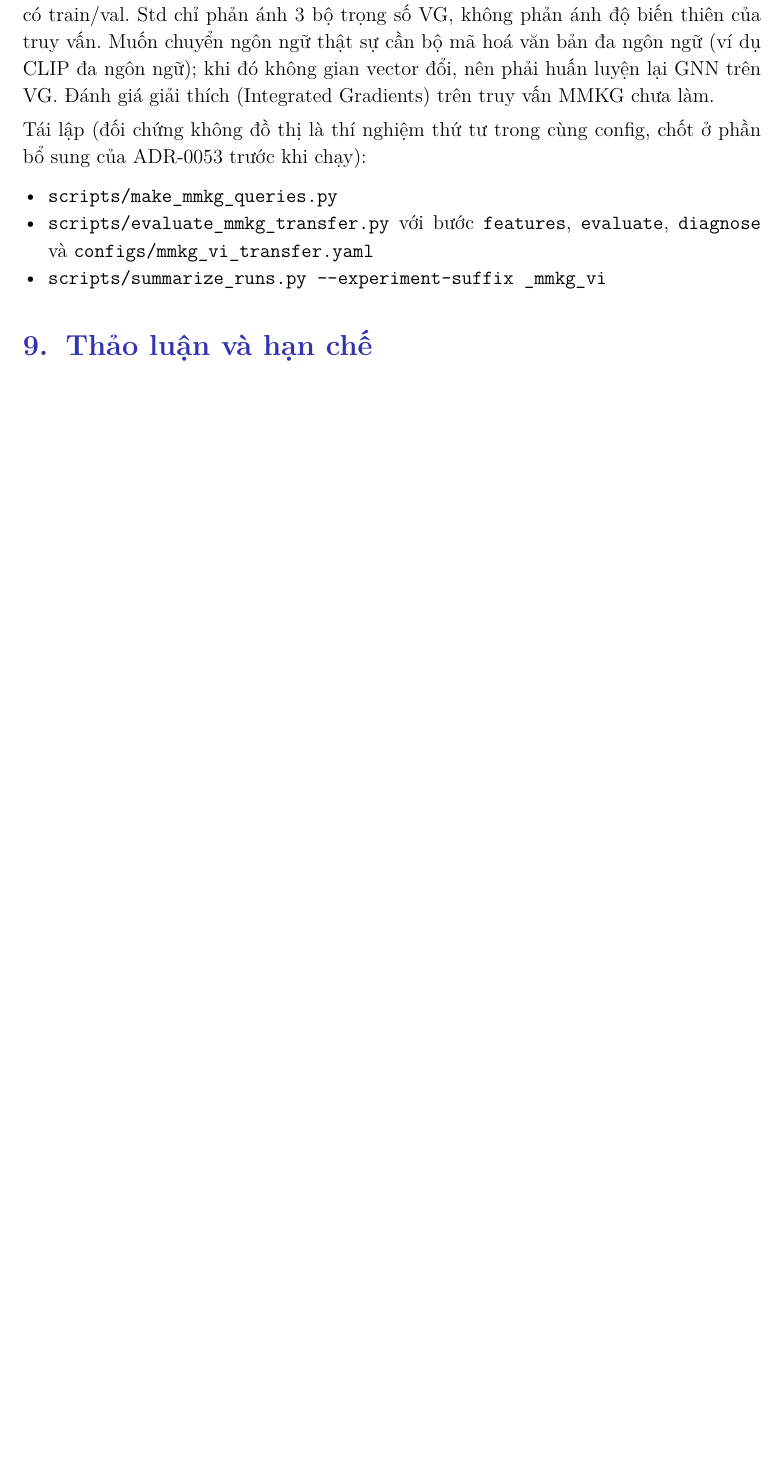
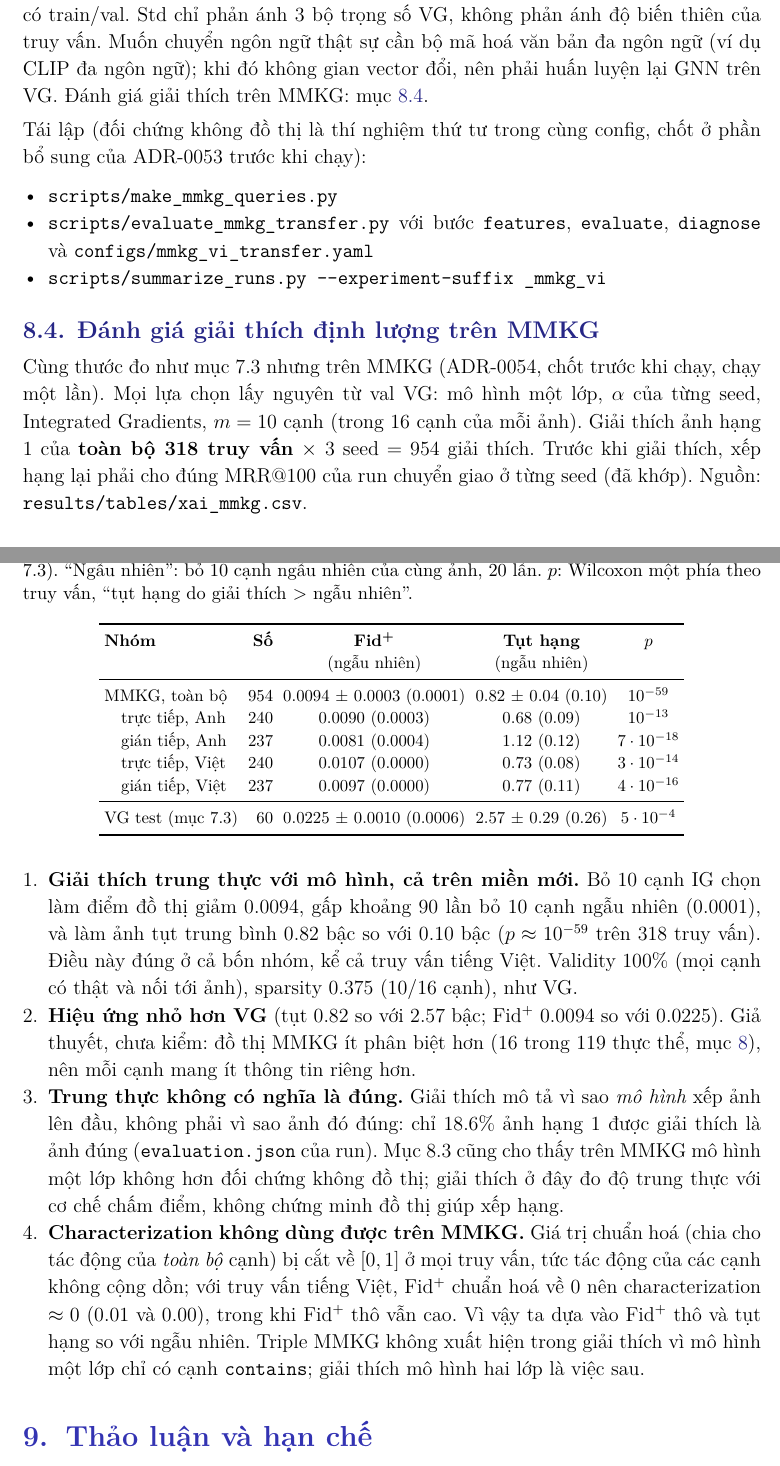
Before and after one commit to FluteInTheRain/graph-semantic-image-editing, a LaTeX document (reports/report/project3_bao_cao.tex): part of page 24 of 28 before the commit and two parts of pages 24 and 25 of 29 after it, the two joined at a grey line, cut so that both start at the same text, the shorter picture padded with empty space. Compiled offline with XeLaTeX.

Commit message:
docs(report): explanation evaluation on the MMKG
Add report section 8.4 with the MMKG explanation table and analysis,
record the result in ADR-0054, point the README checklist to the table,
and log the AI help.

Co-Authored-By: Claude Opus 5.5 <noreply@anthropic.com>

```diff
--- a/reports/report/project3_bao_cao.tex
+++ b/reports/report/project3_bao_cao.tex
@@ -805,7 +805,7 @@ Các nhận xét dưới đây là xu hướng, \textbf{chưa kiểm định the
 \item \textbf{Đồ thị nhỏ và ``thế giới đóng''.} Với 119 thực thể, mỗi ảnh nối tới 16 thực thể, tức khoảng 13\% số đỉnh khái niệm, nên cạnh \code{contains} kém phân biệt hơn trên VG. Đỉnh khái niệm gồm cả 80 hiện vật, tức chính tập tên của các đáp án: ảnh không nối với hiện vật của nó qua nhãn mà qua CLIP, nhưng đồ thị biết trước danh sách tên (trên VG, đỉnh là từ vựng đối tượng chung). Theo giao thức, $k$ và tập đỉnh không được chỉnh trên MMKG.
 \end{enumerate}
 
-\textbf{Hạn chế.} Truy vấn sinh bằng mẫu câu cố định, chưa có người viết câu tự nhiên; mỗi nhóm chỉ 35--80 câu; 2/158 câu gián tiếp vẫn chứa tên hiện vật qua tên của thực thể đích (ví dụ \code{has\_part} của chùa Tây Phương). Đã có đối chứng không đồ thị; chưa có ablation bỏ/xáo triple, xáo cạnh \code{contains}, và chưa có kiểm định cặp theo truy vấn. Trong \code{metrics.json}, nhãn \code{split = test} chỉ có nghĩa ``ảnh đánh giá'': MMKG không có train/val. Std chỉ phản ánh 3 bộ trọng số VG, không phản ánh độ biến thiên của truy vấn. Muốn chuyển ngôn ngữ thật sự cần bộ mã hoá văn bản đa ngôn ngữ (ví dụ CLIP đa ngôn ngữ); khi đó không gian vector đổi, nên phải huấn luyện lại GNN trên VG. Đánh giá giải thích (Integrated Gradients) trên truy vấn MMKG chưa làm.
+\textbf{Hạn chế.} Truy vấn sinh bằng mẫu câu cố định, chưa có người viết câu tự nhiên; mỗi nhóm chỉ 35--80 câu; 2/158 câu gián tiếp vẫn chứa tên hiện vật qua tên của thực thể đích (ví dụ \code{has\_part} của chùa Tây Phương). Đã có đối chứng không đồ thị; chưa có ablation bỏ/xáo triple, xáo cạnh \code{contains}, và chưa có kiểm định cặp theo truy vấn. Trong \code{metrics.json}, nhãn \code{split = test} chỉ có nghĩa ``ảnh đánh giá'': MMKG không có train/val. Std chỉ phản ánh 3 bộ trọng số VG, không phản ánh độ biến thiên của truy vấn. Muốn chuyển ngôn ngữ thật sự cần bộ mã hoá văn bản đa ngôn ngữ (ví dụ CLIP đa ngôn ngữ); khi đó không gian vector đổi, nên phải huấn luyện lại GNN trên VG. Đánh giá giải thích trên MMKG: mục~\ref{sec:mmkg-xai}.
 
 Tái lập (đối chứng không đồ thị là thí nghiệm thứ tư trong cùng config, chốt ở phần bổ sung của ADR-0053 trước khi chạy):
 \begin{itemize}[leftmargin=*]
@@ -813,6 +813,38 @@ Tái lập (đối chứng không đồ thị là thí nghiệm thứ tư trong
 \item \code{scripts/evaluate\_mmkg\_transfer.py} với bước \code{features}, \code{evaluate}, \code{diagnose} và \code{configs/mmkg\_vi\_transfer.yaml}
 \item \code{scripts/summarize\_runs.py --experiment-suffix \_mmkg\_vi}
 \end{itemize}
+
+\subsection{Đánh giá giải thích định lượng trên MMKG}
+\label{sec:mmkg-xai}
+Cùng thước đo như mục 7.3 nhưng trên MMKG (ADR-0054, chốt trước khi chạy, chạy một lần). Mọi lựa chọn lấy nguyên từ val VG: mô hình một lớp, $\alpha$ của từng seed, Integrated Gradients, $m=10$ cạnh (trong 16 cạnh của mỗi ảnh). Giải thích ảnh hạng 1 của \textbf{toàn bộ 318 truy vấn} $\times$ 3 seed = 954 giải thích. Trước khi giải thích, xếp hạng lại phải cho đúng \mrr{} của run chuyển giao ở từng seed (đã khớp). Nguồn: \code{results/tables/xai\_mmkg.csv}.
+
+\begin{table}[H]
+\centering\footnotesize
+\caption{Giải thích trên MMKG (IG, $m=10$, 3 seed, mean \pmm{} std) so với VG test (mục 7.3). ``Ngẫu nhiên'': bỏ 10 cạnh ngẫu nhiên của cùng ảnh, 20 lần. $p$: Wilcoxon một phía theo truy vấn, ``tụt hạng do giải thích > ngẫu nhiên''.}
+\label{tab:mmkg-xai}
+\setlength{\tabcolsep}{3pt}
+\begin{tabular}{l r c c c}
+\toprule
+\textbf{Nhóm} & \textbf{Số} & \textbf{Fid\textsuperscript{+}} & \textbf{Tụt hạng} & $p$ \\
+ & & (ngẫu nhiên) & (ngẫu nhiên) & \\
+\midrule
+MMKG, toàn bộ & 954 & 0.0094 \pmm{} 0.0003 (0.0001) & 0.82 \pmm{} 0.04 (0.10) & $10^{-59}$ \\
+\quad trực tiếp, Anh & 240 & 0.0090 (0.0003) & 0.68 (0.09) & $10^{-13}$ \\
+\quad gián tiếp, Anh & 237 & 0.0081 (0.0004) & 1.12 (0.12) & $7\cdot10^{-18}$ \\
+\quad trực tiếp, Việt & 240 & 0.0107 (0.0000) & 0.73 (0.08) & $3\cdot10^{-14}$ \\
+\quad gián tiếp, Việt & 237 & 0.0097 (0.0000) & 0.77 (0.11) & $4\cdot10^{-16}$ \\
+\midrule
+VG test (mục 7.3) & 60 & 0.0225 \pmm{} 0.0010 (0.0006) & 2.57 \pmm{} 0.29 (0.26) & $5\cdot10^{-4}$ \\
+\bottomrule
+\end{tabular}
+\end{table}
+
+\begin{enumerate}[leftmargin=*]
+\item \textbf{Giải thích trung thực với mô hình, cả trên miền mới.} Bỏ 10 cạnh IG chọn làm điểm đồ thị giảm 0.0094, gấp khoảng 90 lần bỏ 10 cạnh ngẫu nhiên (0.0001), và làm ảnh tụt trung bình 0.82 bậc so với 0.10 bậc ($p \approx 10^{-59}$ trên 318 truy vấn). Điều này đúng ở cả bốn nhóm, kể cả truy vấn tiếng Việt. Validity 100\% (mọi cạnh có thật và nối tới ảnh), sparsity 0.375 (10/16 cạnh), như VG.
+\item \textbf{Hiệu ứng nhỏ hơn VG} (tụt 0.82 so với 2.57 bậc; Fid\textsuperscript{+} 0.0094 so với 0.0225). Giả thuyết, chưa kiểm: đồ thị MMKG ít phân biệt hơn (16 trong 119 thực thể, mục~\ref{sec:mmkg}), nên mỗi cạnh mang ít thông tin riêng hơn.
+\item \textbf{Trung thực không có nghĩa là đúng.} Giải thích mô tả vì sao \emph{mô hình} xếp ảnh lên đầu, không phải vì sao ảnh đó đúng: chỉ 18.6\% ảnh hạng 1 được giải thích là ảnh đúng (\code{evaluation.json} của run). Mục 8.3 cũng cho thấy trên MMKG mô hình một lớp không hơn đối chứng không đồ thị; giải thích ở đây đo độ trung thực với cơ chế chấm điểm, không chứng minh đồ thị giúp xếp hạng.
+\item \textbf{Characterization không dùng được trên MMKG.} Giá trị chuẩn hoá (chia cho tác động của \emph{toàn bộ} cạnh) bị cắt về $[0,1]$ ở mọi truy vấn, tức tác động của các cạnh không cộng dồn; với truy vấn tiếng Việt, Fid\textsuperscript{+} chuẩn hoá về 0 nên characterization $\approx 0$ (0.01 và 0.00), trong khi Fid\textsuperscript{+} thô vẫn cao. Vì vậy ta dựa vào Fid\textsuperscript{+} thô và tụt hạng so với ngẫu nhiên. Triple MMKG không xuất hiện trong giải thích vì mô hình một lớp chỉ có cạnh \code{contains}; giải thích mô hình hai lớp là việc sau.
+\end{enumerate}
 
 % ================= 9. THẢO LUẬN =================
 \section{Thảo luận và hạn chế}
```
Also changed, not shown: docs/ai-usage-log.md (+1 -0 lines), docs/decisions/0054-danh-gia-giai-thich-dinh-luong-tren-mmkg-tieng-viet.md (+4 -0 lines), README.md, reports/report/project3_bao_cao.pdf, reports/report/project3_bao_cao.tex (4 more changed lines).
